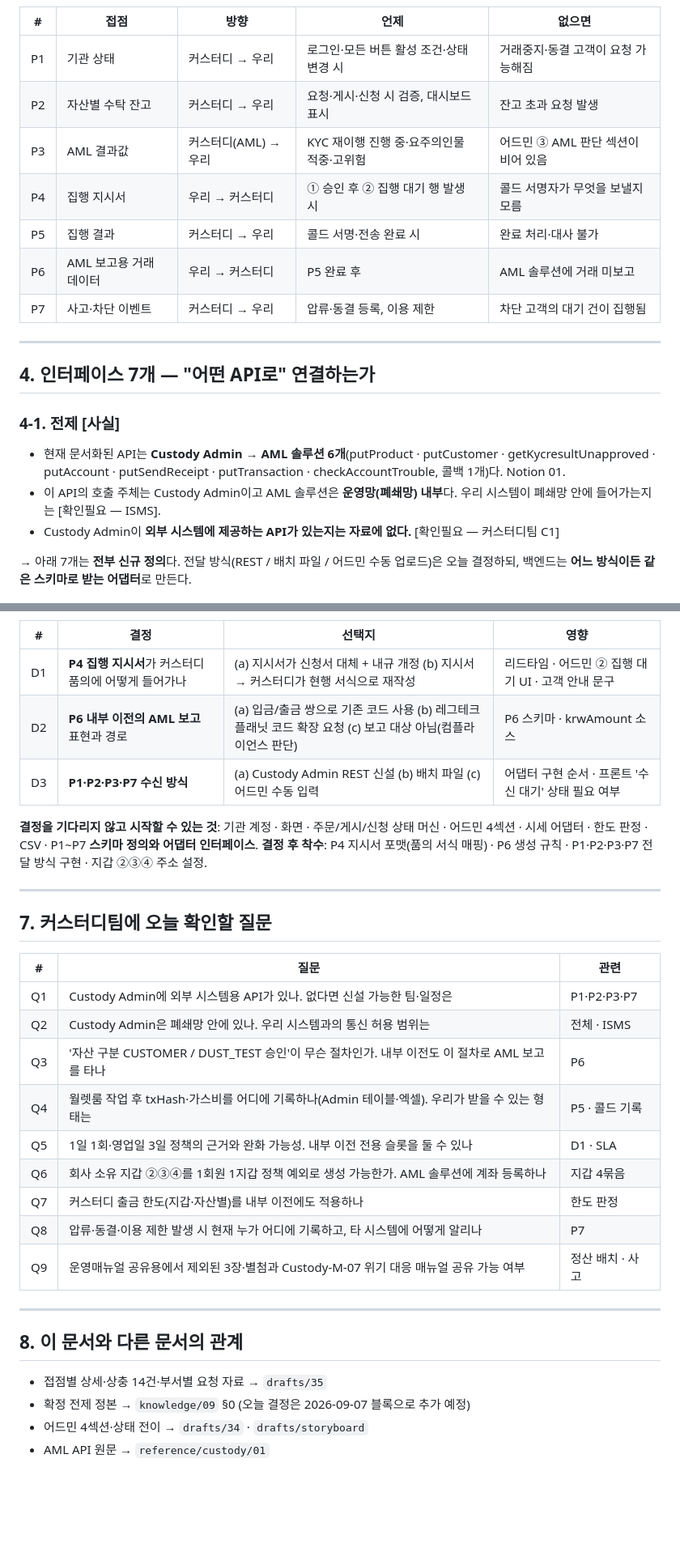
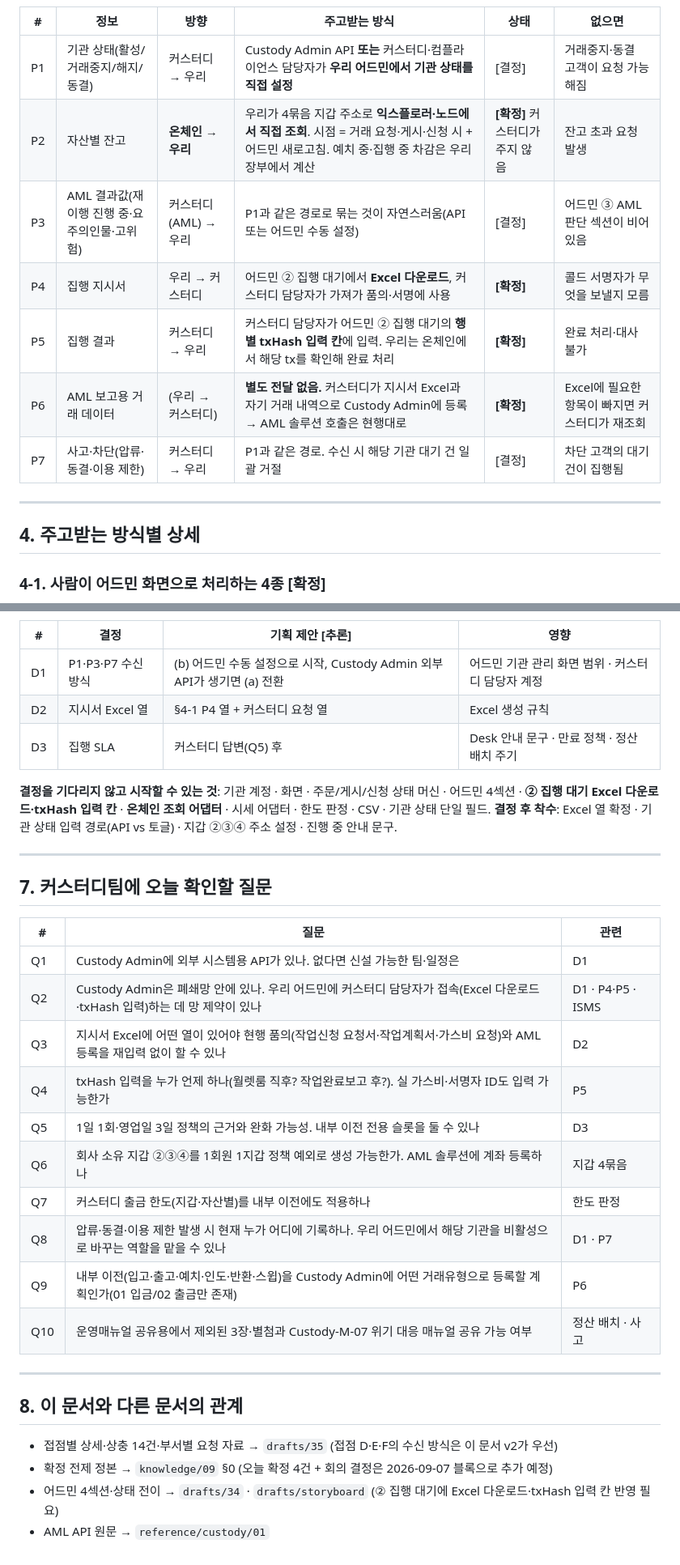
Before and after one commit to dsrvlabs/dsrv-desk, a Markdown page: drafts/36_플랫폼_커스터디_연동_범위_설명자료.md, 2 parts joined by grey strips. Shown at 81% size. Rendered like a GitHub page; blank space fills up the shorter version.

````diff
--- a/drafts/36_플랫폼_커스터디_연동_범위_설명자료.md
+++ b/drafts/36_플랫폼_커스터디_연동_범위_설명자료.md
@@ -163,26 +171,20 @@ flowchart LR
 ```
 
-| # | 접점 | 방향 | 언제 | 없으면 |
-|---|---|---|---|---|
-| P1 | 기관 상태 | 커스터디 → 우리 | 로그인·모든 버튼 활성 조건·상태 변경 시 | 거래중지·동결 고객이 요청 가능해짐 |
-| P2 | 자산별 수탁 잔고 | 커스터디 → 우리 | 요청·게시·신청 시 검증, 대시보드 표시 | 잔고 초과 요청 발생 |
-| P3 | AML 결과값 | 커스터디(AML) → 우리 | KYC 재이행 진행 중·요주의인물 적중·고위험 | 어드민 ③ AML 판단 섹션이 비어 있음 |
-| P4 | 집행 지시서 | 우리 → 커스터디 | ① 승인 후 ② 집행 대기 행 발생 시 | 콜드 서명자가 무엇을 보낼지 모름 |
-| P5 | 집행 결과 | 커스터디 → 우리 | 콜드 서명·전송 완료 시 | 완료 처리·대사 불가 |
-| P6 | AML 보고용 거래 데이터 | 우리 → 커스터디 | P5 완료 후 | AML 솔루션에 거래 미보고 |
-| P7 | 사고·차단 이벤트 | 커스터디 → 우리 | 압류·동결 등록, 이용 제한 | 차단 고객의 대기 건이 집행됨 |
+| # | 정보 | 방향 | 주고받는 방식 | 상태 | 없으면 |
+|---|---|---|---|---|---|
+| P1 | 기관 상태(활성/거래중지/해지/동결) | 커스터디 → 우리 | Custody Admin API **또는** 커스터디·컴플라이언스 담당자가 **우리 어드민에서 기관 상태를 직접 설정** | [결정] | 거래중지·동결 고객이 요청 가능해짐 |
+| P2 | 자산별 잔고 | **온체인 → 우리** | 우리가 4묶음 지갑 주소로 **익스플로러·노드에서 직접 조회**. 시점 = 거래 요청·게시·신청 시 + 어드민 새로고침. 예치 중·집행 중 차감은 우리 장부에서 계산 | **[확정]** 커스터디가 주지 않음 | 잔고 초과 요청 발생 |
+| P3 | AML 결과값(재이행 진행 중·요주의인물·고위험) | 커스터디(AML) → 우리 | P1과 같은 경로로 묶는 것이 자연스러움(API 또는 어드민 수동 설정) | [결정] | 어드민 ③ AML 판단 섹션이 비어 있음 |
+| P4 | 집행 지시서 | 우리 → 커스터디 | 어드민 ② 집행 대기에서 **Excel 다운로드**, 커스터디 담당자가 가져가 품의·서명에 사용 | **[확정]** | 콜드 서명자가 무엇을 보낼지 모름 |
+| P5 | 집행 결과 | 커스터디 → 우리 | 커스터디 담당자가 어드민 ② 집행 대기의 **행별 txHash 입력 칸**에 입력. 우리는 온체인에서 해당 tx를 확인해 완료 처리 | **[확정]** | 완료 처리·대사 불가 |
+| P6 | AML 보고용 거래 데이터 | (우리 → 커스터디) | **별도 전달 없음.** 커스터디가 지시서 Excel과 자기 거래 내역으로 Custody Admin에 등록 → AML 솔루션 호출은 현행대로 | **[확정]** | Excel에 필요한 항목이 빠지면 커스터디가 재조회 |
+| P7 | 사고·차단(압류·동결·이용 제한) | 커스터디 → 우리 | P1과 같은 경로. 수신 시 해당 기관 대기 건 일괄 거절 | [결정] | 차단 고객의 대기 건이 집행됨 |
 
 ---
 
-## 4. 인터페이스 7개 — "어떤 API로" 연결하는가
+## 4. 주고받는 방식별 상세
 
-### 4-1. 전제 [사실]
-
-- 현재 문서화된 API는 **Custody Admin → AML 솔루션 6개**(putProduct · putCustomer · getKycresultUnapproved · putAccount · putSendReceipt · putTransaction · checkAccountTrouble, 콜백 1개)다. Notion 01.
-- 이 API의 호출 주체는 Custody Admin이고 AML 솔루션은 **운영망(폐쇄망) 내부**다. 우리 시스템이 폐쇄망 안에 들어가는지는 [확인필요 — ISMS].
-- Custody Admin이 **외부 시스템에 제공하는 API가 있는지는 자료에 없다.** [확인필요 — 커스터디팀 C1]
-
-→ 아래 7개는 **전부 신규 정의**다. 전달 방식(REST / 배치 파일 / 어드민 수동 업로드)은 오늘 결정하되, 백엔드는 **어느 방식이든 같은 스키마로 받는 어댑터**로 만든다.
+### 4-1. 사람이 어드민 화면으로 처리하는 4종 [확정]
 
 ```mermaid
 flowchart LR
@@ -297,13 +298,13 @@ flowchart TD
 ```
 
-| # | 결정 | 선택지 | 영향 |
+| # | 결정 | 기획 제안 [추론] | 영향 |
 |---|---|---|---|
-| D1 | **P4 집행 지시서**가 커스터디 품의에 어떻게 들어가나 | (a) 지시서가 신청서 대체 + 내규 개정 (b) 지시서 → 커스터디가 현행 서식으로 재작성 | 리드타임 · 어드민 ② 집행 대기 UI · 고객 안내 문구 |
-| D2 | **P6 내부 이전의 AML 보고** 표현과 경로 | (a) 입금/출금 쌍으로 기존 코드 사용 (b) 레그테크플래닛 코드 확장 요청 (c) 보고 대상 아님(컴플라이언스 판단) | P6 스키마 · krwAmount 소스 |
-| D3 | **P1·P2·P3·P7 수신 방식** | (a) Custody Admin REST 신설 (b) 배치 파일 (c) 어드민 수동 입력 | 어댑터 구현 순서 · 프론트 '수신 대기' 상태 필요 여부 |
+| D1 | P1·P3·P7 수신 방식 | (b) 어드민 수동 설정으로 시작, Custody Admin 외부 API가 생기면 (a) 전환 | 어드민 기관 관리 화면 범위 · 커스터디 담당자 계정 |
+| D2 | 지시서 Excel 열 | §4-1 P4 열 + 커스터디 요청 열 | Excel 생성 규칙 |
+| D3 | 집행 SLA | 커스터디 답변(Q5) 후 | Desk 안내 문구 · 만료 정책 · 정산 배치 주기 |
 
-**결정을 기다리지 않고 시작할 수 있는 것**: 기관 계정 · 화면 · 주문/게시/신청 상태 머신 · 어드민 4섹션 · 시세 어댑터 · 한도 판정 · CSV · P1~P7 **스키마 정의와 어댑터 인터페이스**.
-**결정 후 착수**: P4 지시서 포맷(품의 서식 매핑) · P6 생성 규칙 · P1·P2·P3·P7 전달 방식 구현 · 지갑 ②③④ 주소 설정.
+**결정을 기다리지 않고 시작할 수 있는 것**: 기관 계정 · 화면 · 주문/게시/신청 상태 머신 · 어드민 4섹션 · **② 집행 대기 Excel 다운로드·txHash 입력 칸** · **온체인 조회 어댑터** · 시세 어댑터 · 한도 판정 · CSV · 기관 상태 단일 필드.
+**결정 후 착수**: Excel 열 확정 · 기관 상태 입력 경로(API vs 토글) · 지갑 ②③④ 주소 설정 · 진행 중 안내 문구.
 
 ---
 
@@ -311,21 +312,22 @@ flowchart TD
 
 | # | 질문 | 관련 |
 |---|---|---|
-| Q1 | Custody Admin에 외부 시스템용 API가 있나. 없다면 신설 가능한 팀·일정은 | P1·P2·P3·P7 |
-| Q2 | Custody Admin은 폐쇄망 안에 있나. 우리 시스템과의 통신 허용 범위는 | 전체 · ISMS |
-| Q3 | '자산 구분 CUSTOMER / DUST_TEST 승인'이 무슨 절차인가. 내부 이전도 이 절차로 AML 보고를 타나 | P6 |
-| Q4 | 월렛룸 작업 후 txHash·가스비를 어디에 기록하나(Admin 테이블·엑셀). 우리가 받을 수 있는 형태는 | P5 · 콜드 기록 |
-| Q5 | 1일 1회·영업일 3일 정책의 근거와 완화 가능성. 내부 이전 전용 슬롯을 둘 수 있나 | D1 · SLA |
+| Q1 | Custody Admin에 외부 시스템용 API가 있나. 없다면 신설 가능한 팀·일정은 | D1 |
+| Q2 | Custody Admin은 폐쇄망 안에 있나. 우리 어드민에 커스터디 담당자가 접속(Excel 다운로드·txHash 입력)하는 데 망 제약이 있나 | D1 · P4·P5 · ISMS |
+| Q3 | 지시서 Excel에 어떤 열이 있어야 현행 품의(작업신청 요청서·작업계획서·가스비 요청)와 AML 등록을 재입력 없이 할 수 있나 | D2 |
+| Q4 | txHash 입력을 누가 언제 하나(월렛룸 직후? 작업완료보고 후?). 실 가스비·서명자 ID도 입력 가능한가 | P5 |
+| Q5 | 1일 1회·영업일 3일 정책의 근거와 완화 가능성. 내부 이전 전용 슬롯을 둘 수 있나 | D3 |
 | Q6 | 회사 소유 지갑 ②③④를 1회원 1지갑 정책 예외로 생성 가능한가. AML 솔루션에 계좌 등록하나 | 지갑 4묶음 |
 | Q7 | 커스터디 출금 한도(지갑·자산별)를 내부 이전에도 적용하나 | 한도 판정 |
-| Q8 | 압류·동결·이용 제한 발생 시 현재 누가 어디에 기록하고, 타 시스템에 어떻게 알리나 | P7 |
-| Q9 | 운영매뉴얼 공유용에서 제외된 3장·별첨과 Custody-M-07 위기 대응 매뉴얼 공유 가능 여부 | 정산 배치 · 사고 |
+| Q8 | 압류·동결·이용 제한 발생 시 현재 누가 어디에 기록하나. 우리 어드민에서 해당 기관을 비활성으로 바꾸는 역할을 맡을 수 있나 | D1 · P7 |
+| Q9 | 내부 이전(입고·출고·예치·인도·반환·스윕)을 Custody Admin에 어떤 거래유형으로 등록할 계획인가(01 입금/02 출금만 존재) | P6 |
+| Q10 | 운영매뉴얼 공유용에서 제외된 3장·별첨과 Custody-M-07 위기 대응 매뉴얼 공유 가능 여부 | 정산 배치 · 사고 |
 
 ---
 
 ## 8. 이 문서와 다른 문서의 관계
 
-- 접점별 상세·상충 14건·부서별 요청 자료 → `drafts/35`
-- 확정 전제 정본 → `knowledge/09` §0 (오늘 결정은 2026-09-07 블록으로 추가 예정)
-- 어드민 4섹션·상태 전이 → `drafts/34` · `drafts/storyboard`
+- 접점별 상세·상충 14건·부서별 요청 자료 → `drafts/35` (접점 D·E·F의 수신 방식은 이 문서 v2가 우선)
+- 확정 전제 정본 → `knowledge/09` §0 (오늘 확정 4건 + 회의 결정은 2026-09-07 블록으로 추가 예정)
+- 어드민 4섹션·상태 전이 → `drafts/34` · `drafts/storyboard` (② 집행 대기에 Excel 다운로드·txHash 입력 칸 반영 필요)
 - AML API 원문 → `reference/custody/01`
````
Also changed, not shown: other parts of drafts/36_플랫폼_커스터디_연동_범위_설명자료.md (+136 -129 lines), drafts/35_커스터디_협업_ASIS_접점_정리.md (+2 -0 lines).
